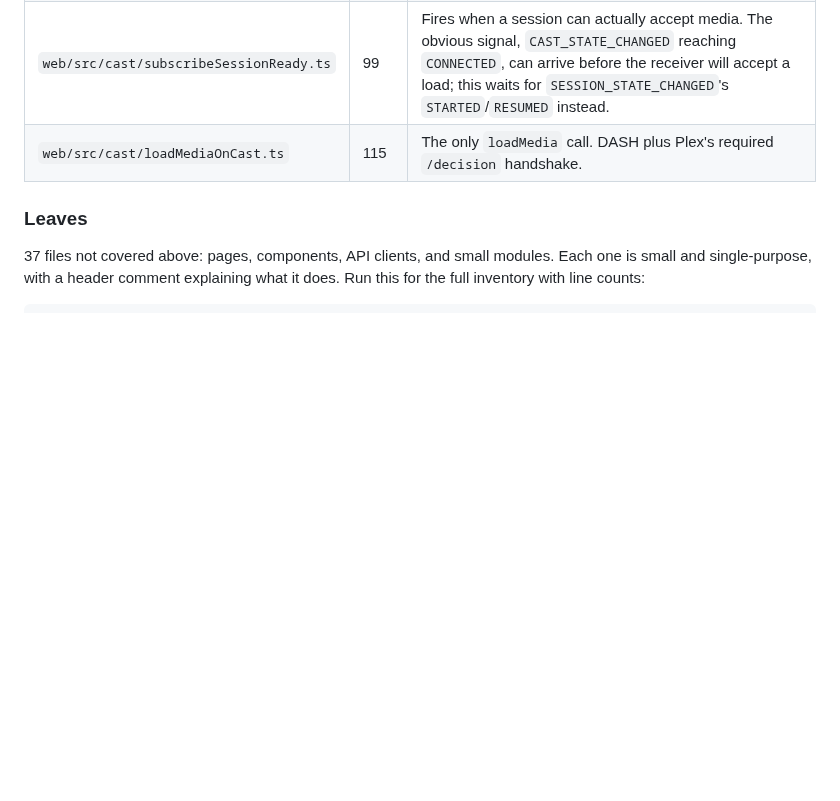
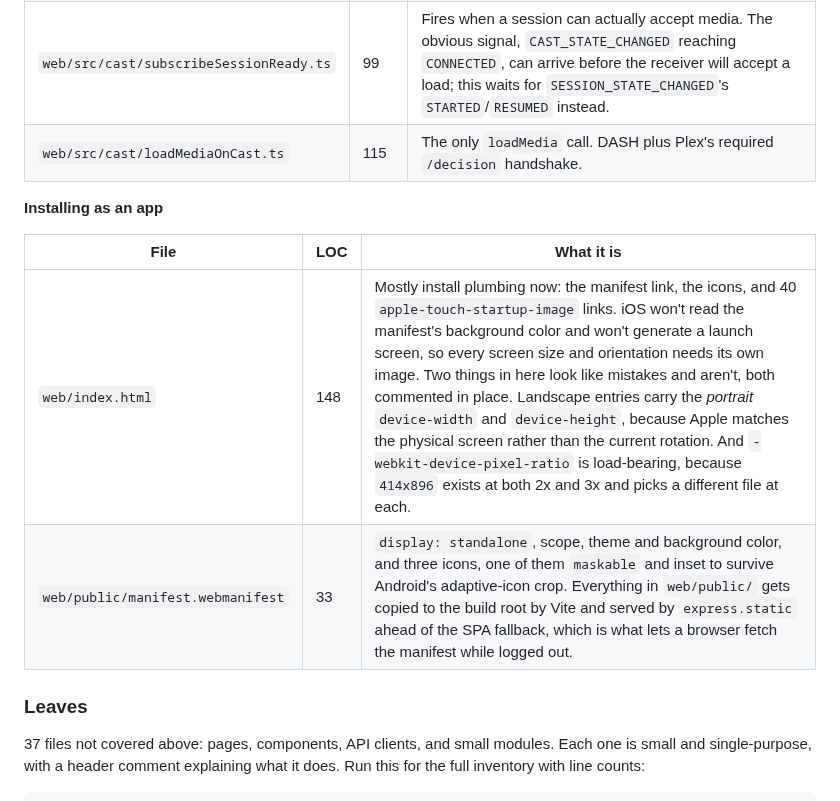
Before and after one commit to TyTe108/tyflix-web, a Markdown page: docs/CODE_TOUR.md, the part around the change. Rendered like a GitHub page; blank space fills up the shorter version.

```diff
--- a/docs/CODE_TOUR.md
+++ b/docs/CODE_TOUR.md
@@ -401,6 +401,13 @@ Grouped by concern. Open these when a path above leads you here.
 | `web/src/cast/subscribeSessionReady.ts` | 99 | Fires when a session can actually accept media. The obvious signal, `CAST_STATE_CHANGED` reaching `CONNECTED`, can arrive before the receiver will accept a load; this waits for `SESSION_STATE_CHANGED`'s `STARTED`/`RESUMED` instead. |
 | `web/src/cast/loadMediaOnCast.ts` | 115 | The only `loadMedia` call. DASH plus Plex's required `/decision` handshake. |
 
+**Installing as an app**
+
+| File | LOC | What it is |
+|---|---|---|
+| `web/index.html` | 148 | Mostly install plumbing now: the manifest link, the icons, and 40 `apple-touch-startup-image` links. iOS won't read the manifest's background color and won't generate a launch screen, so every screen size and orientation needs its own image. Two things in here look like mistakes and aren't, both commented in place. Landscape entries carry the *portrait* `device-width` and `device-height`, because Apple matches the physical screen rather than the current rotation. And `-webkit-device-pixel-ratio` is load-bearing, because `414x896` exists at both 2x and 3x and picks a different file at each. |
+| `web/public/manifest.webmanifest` | 33 | `display: standalone`, scope, theme and background color, and three icons, one of them `maskable` and inset to survive Android's adaptive-icon crop. Everything in `web/public/` gets copied to the build root by Vite and served by `express.static` ahead of the SPA fallback, which is what lets a browser fetch the manifest while logged out. |
+
 ### Leaves
 
 37 files not covered above: pages, components, API clients, and small modules.
```
Also changed, not shown: README.md (+11 -1 lines), docs/screenshots/pwa-launch.gif (added), docs/screenshots/pwa-strip.jpg (added).
